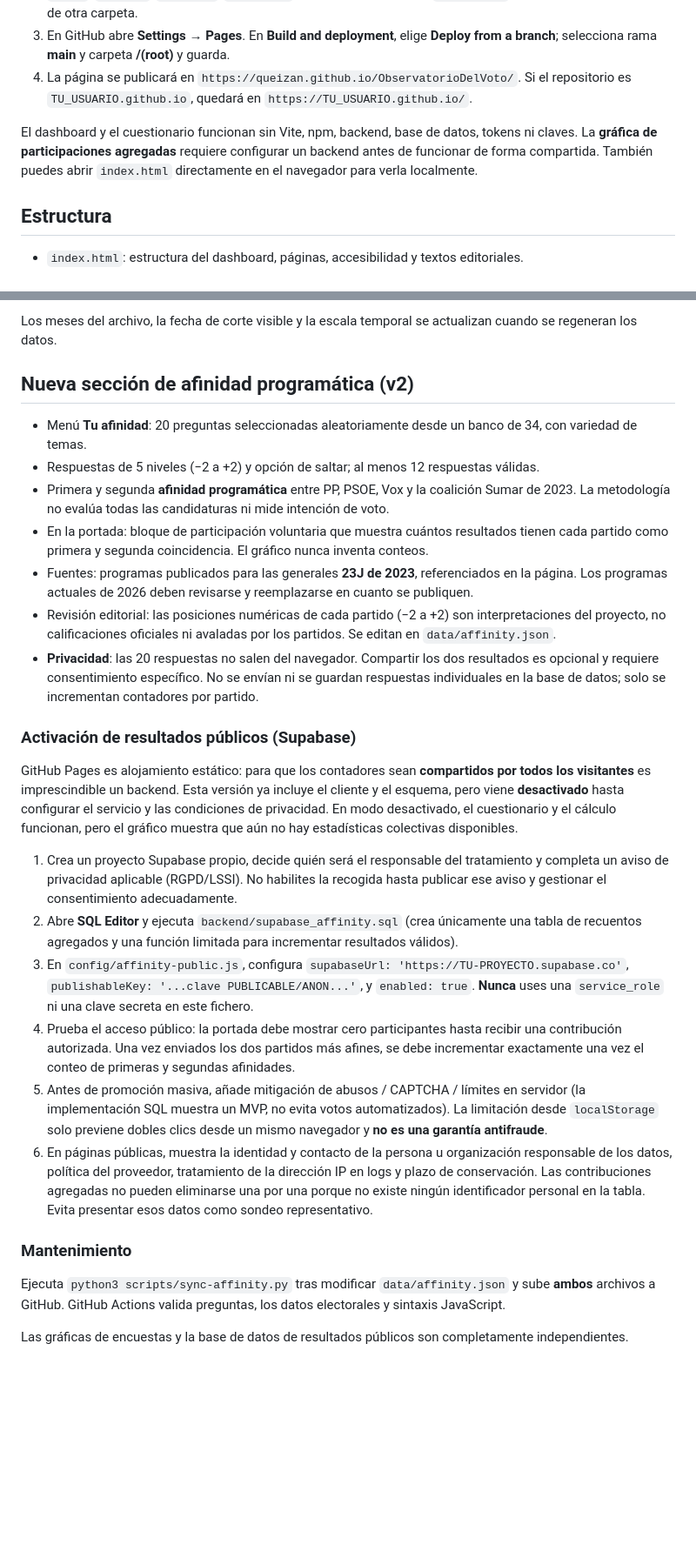
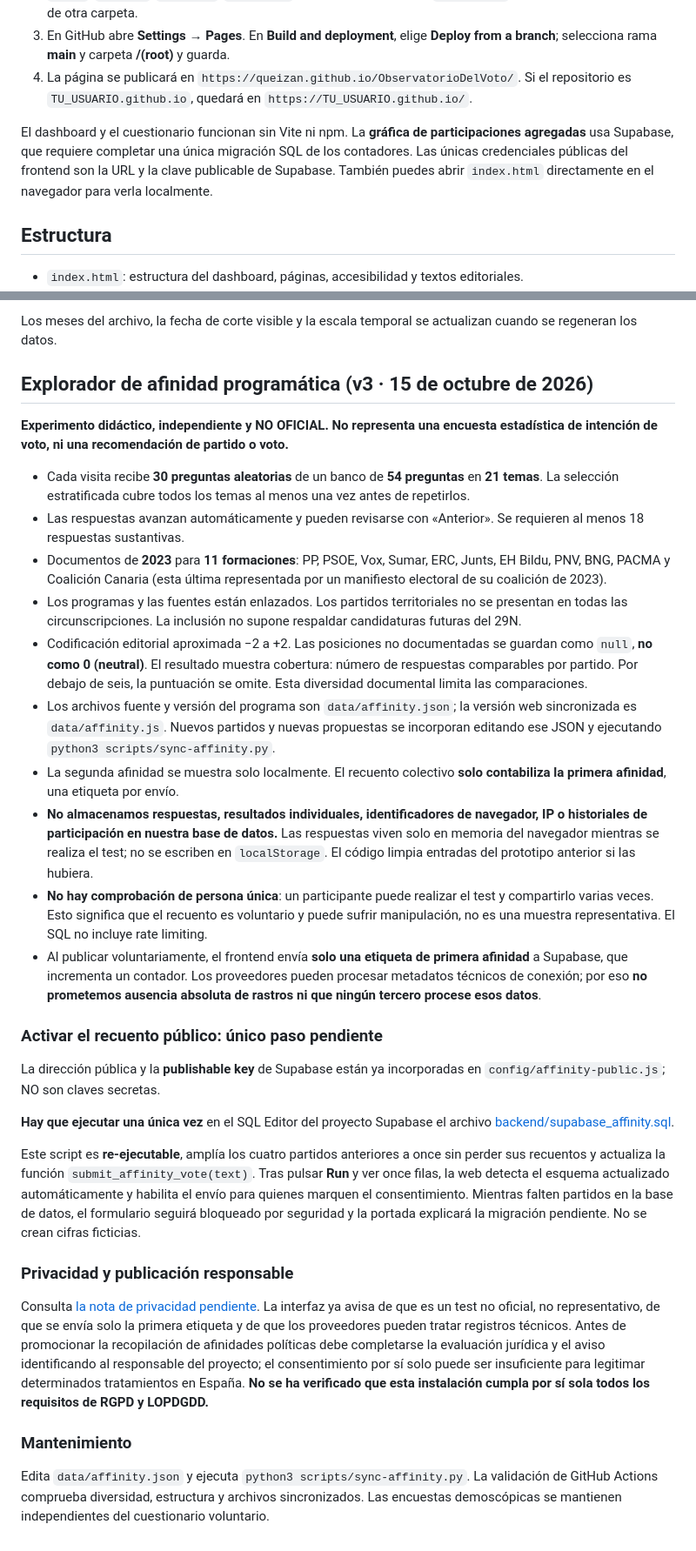
Before and after one commit to queizan/ObservatorioDelVoto, a Markdown page: README.md, 2 parts joined by grey strips. Shown at 87% size. GitHub-like rendering; blank space fills up the shorter version.

Commit message:
Document v3 30-question privacy-first non-official test and one-step Supabase migration

```diff
--- a/README.md
+++ b/README.md
@@ -11,7 +11,7 @@ Dashboard web estático y sin dependencias para seguir y comparar encuestas de i
 3. En GitHub abre **Settings → Pages**. En **Build and deployment**, elige **Deploy from a branch**; selecciona rama **main** y carpeta **/(root)** y guarda.
 4. La página se publicará en `https://queizan.github.io/ObservatorioDelVoto/`. Si el repositorio es `TU_USUARIO.github.io`, quedará en `https://TU_USUARIO.github.io/`.
 
-El dashboard y el cuestionario funcionan sin Vite, npm, backend, base de datos, tokens ni claves. La **gráfica de participaciones agregadas** requiere configurar un backend antes de funcionar de forma compartida. También puedes abrir `index.html` directamente en el navegador para verla localmente.
+El dashboard y el cuestionario funcionan sin Vite ni npm. La **gráfica de participaciones agregadas** usa Supabase, que requiere completar una única migración SQL de los contadores. Las únicas credenciales públicas del frontend son la URL y la clave publicable de Supabase. También puedes abrir `index.html` directamente en el navegador para verla localmente.
 
 ## Estructura
 
@@ -72,29 +72,34 @@ El apartado **Última actualización** utiliza automáticamente las encuestas co
 
 Los meses del archivo, la fecha de corte visible y la escala temporal se actualizan cuando se regeneran los datos.
 
-## Nueva sección de afinidad programática (v2)
+## Explorador de afinidad programática (v3 · 15 de octubre de 2026)
 
-- Menú **Tu afinidad**: 20 preguntas seleccionadas aleatoriamente desde un banco de 34, con variedad de temas.
-- Respuestas de 5 niveles (−2 a +2) y opción de saltar; al menos 12 respuestas válidas.
-- Primera y segunda **afinidad programática** entre PP, PSOE, Vox y la coalición Sumar de 2023. La metodología no evalúa todas las candidaturas ni mide intención de voto.
-- En la portada: bloque de participación voluntaria que muestra cuántos resultados tienen cada partido como primera y segunda coincidencia. El gráfico nunca inventa conteos.
-- Fuentes: programas publicados para las generales **23J de 2023**, referenciados en la página. Los programas actuales de 2026 deben revisarse y reemplazarse en cuanto se publiquen.
-- Revisión editorial: las posiciones numéricas de cada partido (−2 a +2) son interpretaciones del proyecto, no calificaciones oficiales ni avaladas por los partidos. Se editan en `data/affinity.json`.
-- **Privacidad**: las 20 respuestas no salen del navegador. Compartir los dos resultados es opcional y requiere consentimiento específico. No se envían ni se guardan respuestas individuales en la base de datos; solo se incrementan contadores por partido.
+**Experimento didáctico, independiente y NO OFICIAL. No representa una encuesta estadística de intención de voto, ni una recomendación de partido o voto.**
 
-### Activación de resultados públicos (Supabase)
+- Cada visita recibe **30 preguntas aleatorias** de un banco de **54 preguntas** en **21 temas**. La selección estratificada cubre todos los temas al menos una vez antes de repetirlos.
+- Las respuestas avanzan automáticamente y pueden revisarse con «Anterior». Se requieren al menos 18 respuestas sustantivas.
+- Documentos de **2023** para **11 formaciones**: PP, PSOE, Vox, Sumar, ERC, Junts, EH Bildu, PNV, BNG, PACMA y Coalición Canaria (esta última representada por un manifiesto electoral de su coalición de 2023).
+- Los programas y las fuentes están enlazados. Los partidos territoriales no se presentan en todas las circunscripciones. La inclusión no supone respaldar candidaturas futuras del 29N.
+- Codificación editorial aproximada −2 a +2. Las posiciones no documentadas se guardan como `null`, **no como 0 (neutral)**. El resultado muestra cobertura: número de respuestas comparables por partido. Por debajo de seis, la puntuación se omite. Esta diversidad documental limita las comparaciones.
+- Los archivos fuente y versión del programa son `data/affinity.json`; la versión web sincronizada es `data/affinity.js`. Nuevos partidos y nuevas propuestas se incorporan editando ese JSON y ejecutando `python3 scripts/sync-affinity.py`.
+- La segunda afinidad se muestra solo localmente. El recuento colectivo **solo contabiliza la primera afinidad**, una etiqueta por envío.
+- **No almacenamos respuestas, resultados individuales, identificadores de navegador, IP o historiales de participación en nuestra base de datos.** Las respuestas viven solo en memoria del navegador mientras se realiza el test; no se escriben en `localStorage`. El código limpia entradas del prototipo anterior si las hubiera.
+- **No hay comprobación de persona única**: un participante puede realizar el test y compartirlo varias veces. Esto significa que el recuento es voluntario y puede sufrir manipulación, no es una muestra representativa. El SQL no incluye rate limiting.
+- Al publicar voluntariamente, el frontend envía **solo una etiqueta de primera afinidad** a Supabase, que incrementa un contador. Los proveedores pueden procesar metadatos técnicos de conexión; por eso **no prometemos ausencia absoluta de rastros ni que ningún tercero procese esos datos**.
 
-GitHub Pages es alojamiento estático: para que los contadores sean **compartidos por todos los visitantes** es imprescindible un backend. Esta versión ya incluye el cliente y el esquema, pero viene **desactivado** hasta configurar el servicio y las condiciones de privacidad. En modo desactivado, el cuestionario y el cálculo funcionan, pero el gráfico muestra que aún no hay estadísticas colectivas disponibles.
+### Activar el recuento público: único paso pendiente
 
-1. Crea un proyecto Supabase propio, decide quién será el responsable del tratamiento y completa un aviso de privacidad aplicable (RGPD/LSSI). No habilites la recogida hasta publicar ese aviso y gestionar el consentimiento adecuadamente.
-2. Abre **SQL Editor** y ejecuta `backend/supabase_affinity.sql` (crea únicamente una tabla de recuentos agregados y una función limitada para incrementar resultados válidos).
-3. En `config/affinity-public.js`, configura `supabaseUrl: 'https://TU-PROYECTO.supabase.co'`, `publishableKey: '...clave PUBLICABLE/ANON...'`, y `enabled: true`. **Nunca** uses una `service_role` ni una clave secreta en este fichero.
-4. Prueba el acceso público: la portada debe mostrar cero participantes hasta recibir una contribución autorizada. Una vez enviados los dos partidos más afines, se debe incrementar exactamente una vez el conteo de primeras y segundas afinidades.
-5. Antes de promoción masiva, añade mitigación de abusos / CAPTCHA / límites en servidor (la implementación SQL muestra un MVP, no evita votos automatizados). La limitación desde `localStorage` solo previene dobles clics desde un mismo navegador y **no es una garantía antifraude**.
-6. En páginas públicas, muestra la identidad y contacto de la persona u organización responsable de los datos, política del proveedor, tratamiento de la dirección IP en logs y plazo de conservación. Las contribuciones agregadas no pueden eliminarse una por una porque no existe ningún identificador personal en la tabla. Evita presentar esos datos como sondeo representativo.
+La dirección pública y la **publishable key** de Supabase están ya incorporadas en `config/affinity-public.js`; NO son claves secretas.
+
+**Hay que ejecutar una única vez** en el SQL Editor del proyecto Supabase el archivo
+[backend/supabase_affinity.sql](backend/supabase_affinity.sql).
+
+Este script es **re-ejecutable**, amplía los cuatro partidos anteriores a once sin perder sus recuentos y actualiza la función `submit_affinity_vote(text)`. Tras pulsar **Run** y ver once filas, la web detecta el esquema actualizado automáticamente y habilita el envío para quienes marquen el consentimiento. Mientras falten partidos en la base de datos, el formulario seguirá bloqueado por seguridad y la portada explicará la migración pendiente. No se crean cifras ficticias.
+
+### Privacidad y publicación responsable
+
+Consulta [la nota de privacidad pendiente](docs/PRIVACIDAD-PENDIENTE.md). La interfaz ya avisa de que es un test no oficial, no representativo, de que se envía solo la primera etiqueta y de que los proveedores pueden tratar registros técnicos. Antes de promocionar la recopilación de afinidades políticas debe completarse la evaluación jurídica y el aviso identificando al responsable del proyecto; el consentimiento por sí solo puede ser insuficiente para legitimar determinados tratamientos en España. **No se ha verificado que esta instalación cumpla por sí sola todos los requisitos de RGPD y LOPDGDD.**
 
 ### Mantenimiento
 
-Ejecuta `python3 scripts/sync-affinity.py` tras modificar `data/affinity.json` y sube **ambos** archivos a GitHub. GitHub Actions valida preguntas, los datos electorales y sintaxis JavaScript.
-
-Las gráficas de encuestas y la base de datos de resultados públicos son completamente independientes.
+Edita `data/affinity.json` y ejecuta `python3 scripts/sync-affinity.py`. La validación de GitHub Actions comprueba diversidad, estructura y archivos sincronizados. Las encuestas demoscópicas se mantienen independientes del cuestionario voluntario.
```
